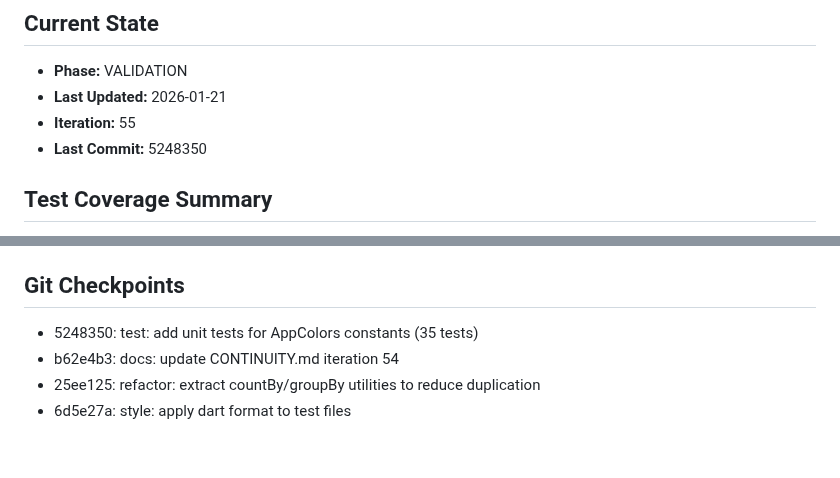
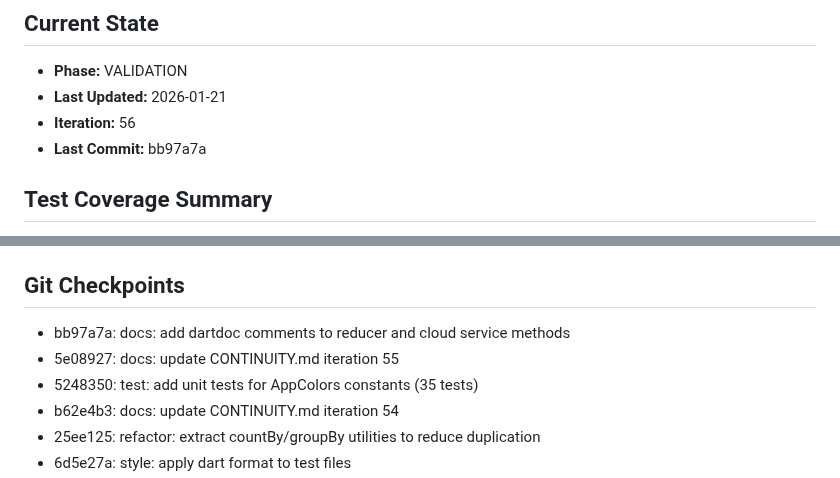
Before and after one commit to gsmlg-app/homelab-simulator, a Markdown page: .loki/CONTINUITY.md, 2 parts joined by grey strips. GitHub-like rendering; blank space fills up the shorter version.

Commit message:
docs: update CONTINUITY.md iteration 56

```diff
--- a/.loki/CONTINUITY.md
+++ b/.loki/CONTINUITY.md
@@ -11,8 +11,8 @@ Two main feature sets from PRD.md:
 ## Current State
 - **Phase:** VALIDATION
 - **Last Updated:** 2026-01-21
-- **Iteration:** 55
-- **Last Commit:** 5248350
+- **Iteration:** 56
+- **Last Commit:** bb97a7a
 
 ## Test Coverage Summary
 - **app_lib/core:** 181 tests passing
@@ -259,6 +259,8 @@ Two main feature sets from PRD.md:
 - Core Enums: `app_lib/core/lib/src/enums.dart`
 
 ## Git Checkpoints
+- bb97a7a: docs: add dartdoc comments to reducer and cloud service methods
+- 5e08927: docs: update CONTINUITY.md iteration 55
 - 5248350: test: add unit tests for AppColors constants (35 tests)
 - b62e4b3: docs: update CONTINUITY.md iteration 54
 - 25ee125: refactor: extract countBy/groupBy utilities to reduce duplication
```
